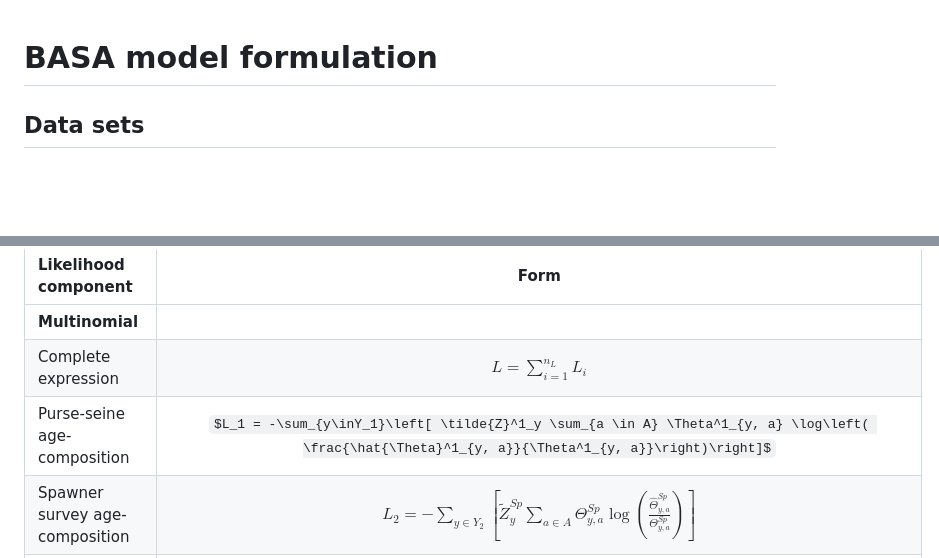
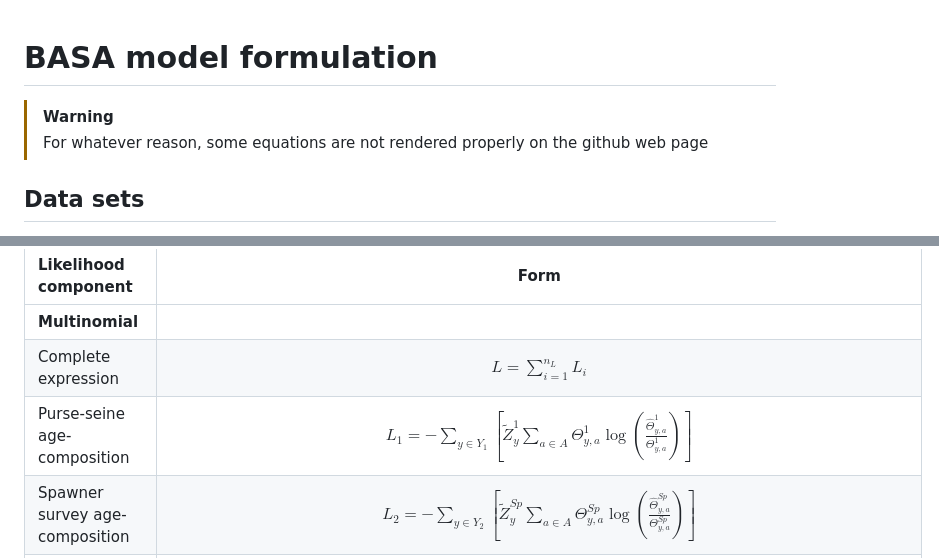
Before and after one commit to cl-roberts/pws-herring-basa, a Markdown page: docs/formulation.md, 2 parts joined by grey strips. GitHub-like rendering; some formulas as TeX source; blank space fills up the shorter version.

Commit message:
more more latex/markdown formatting

```diff
--- a/docs/formulation.md
+++ b/docs/formulation.md
@@ -1,6 +1,9 @@
 
 
 # BASA model formulation
+
+> [!warning]
+> For whatever reason, some equations are not rendered properly on the github web page
 
 ## Data sets
 
@@ -166,7 +165,7 @@ used in the BASA objective function are:
 |:---|:--:|
 | **Multinomial** |  |
 | Complete expression | $L = \sum_{i=1}^{n_L} L_i$ |
-| Purse-seine age-composition | $L_1 = -\sum_{y\inY_1}\left[ \tilde{Z}^1_y \sum_{a \in A} \Theta^1_{y, a} \log\left( \frac{\hat{\Theta}^1_{y, a}}{\Theta^1_{y, a}}\right)\right]$ |
+| Purse-seine age-composition | $L_1 = -\sum_{y \in Y_1} \left[ \tilde{Z}^1_y \sum_{a \in A} \Theta^1_{y, a} \log\left( \frac{\hat{\Theta}^1_{y, a}}{\Theta^1_{y, a}} \right) \right]$ |
 | Spawner survey age-composition | $L_2 = -\sum_{y \in Y_2} \left[ \tilde{Z}^{Sp}_y \sum_{a \in A} \Theta^{Sp}_{y, a} \log\left( \frac{\hat{\Theta}^{Sp}_{y, a}}{\Theta^{Sp}_{y, a}} \right) \right]$ |
 | **Lognormal** |  |
 | Egg deposition | $L_3 = \sum_{y \in Y_3} \left[ \log(\sigma^{L_3}_y) + \frac{\left(\log(\hat{E}_y) - \log(E_y)\right)^2}{2 (\sigma^{L_3}_y)^2} \right]$ |
```
Also changed, not shown: other parts of docs/formulation.md (+2 -6 lines).
